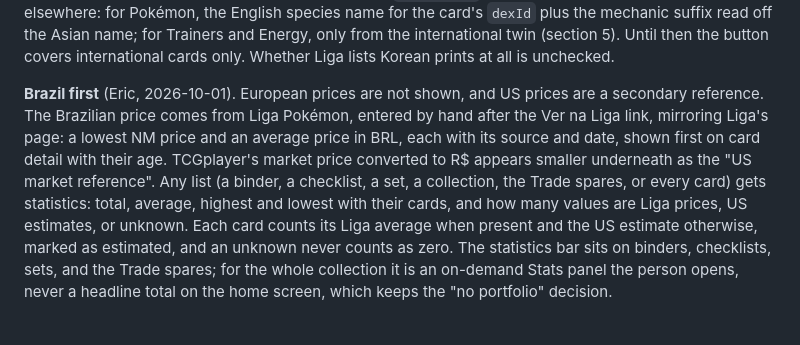
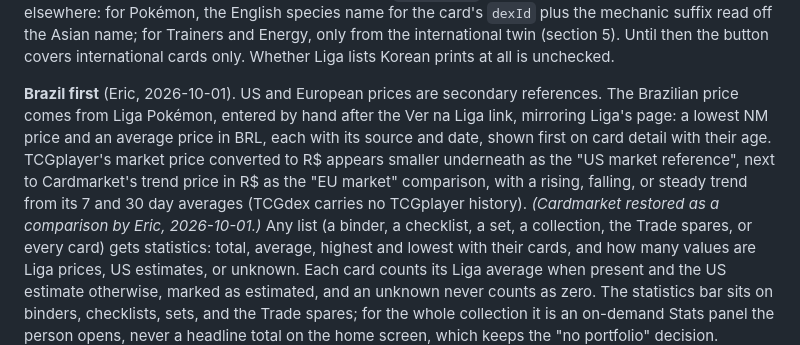
Before and after one commit to ericthmoritsuka/pokemon-card-tracker, a Markdown page: DESIGN.md, the part around the change. GitHub-like rendering; blank space fills up the shorter version.

Commit message:
Restore Cardmarket as an EU price comparison with trends
Co-Authored-By: Claude Opus 5.5 <noreply@anthropic.com>

```diff
--- a/DESIGN.md
+++ b/DESIGN.md
@@ -735,11 +735,13 @@ English name must come from elsewhere: for Pokémon, the English species name fo
 international twin (section 5). Until then the button covers international cards only. Whether
 Liga lists Korean prints at all is unchecked.
 
-**Brazil first** (Eric, 2026-10-01). European prices are not shown, and US prices are a secondary
-reference. The Brazilian price comes from Liga Pokémon, entered by hand after the Ver na Liga
+**Brazil first** (Eric, 2026-10-01). US and European prices are secondary references. The Brazilian price comes from Liga Pokémon, entered by hand after the Ver na Liga
 link, mirroring Liga's page: a lowest NM price and an average price in BRL, each with its source
 and date, shown first on card detail with their age. TCGplayer's market price converted to R$
-appears smaller underneath as the "US market reference". Any list (a binder, a checklist, a set,
+appears smaller underneath as the "US market reference", next to Cardmarket's trend price in R$
+as the "EU market" comparison, with a rising, falling, or steady trend from its 7 and 30 day
+averages (TCGdex carries no TCGplayer history). *(Cardmarket restored as a comparison by Eric,
+2026-10-01.)* Any list (a binder, a checklist, a set,
 a collection, the Trade spares, or every card) gets statistics: total, average, highest and
 lowest with their cards, and how many values are Liga prices, US estimates, or unknown. Each card
 counts its Liga average when present and the US estimate otherwise, marked as estimated, and an
```
